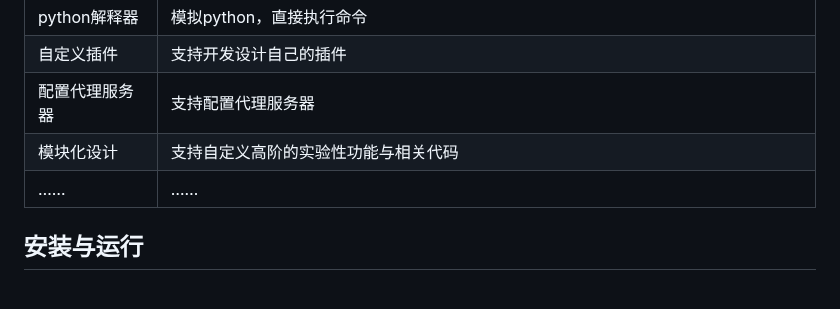
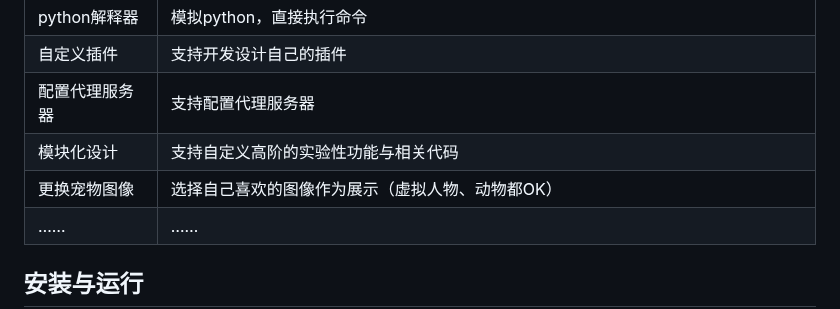
Before and after one commit to Hanzoe/Pet-GPT, a Markdown page: README.md, the part around the change. GitHub-like rendering; blank space fills up the shorter version.

```diff
--- a/README.md
+++ b/README.md
@@ -29,6 +29,7 @@ python解释器 | 模拟python，直接执行命令
 自定义插件 | 支持开发设计自己的插件
 配置代理服务器 | 支持配置代理服务器
 模块化设计 | 支持自定义高阶的实验性功能与相关代码
+更换宠物图像 | 选择自己喜欢的图像作为展示（虚拟人物、动物都OK）
 …… | ……
 
 ## 安装与运行
```
